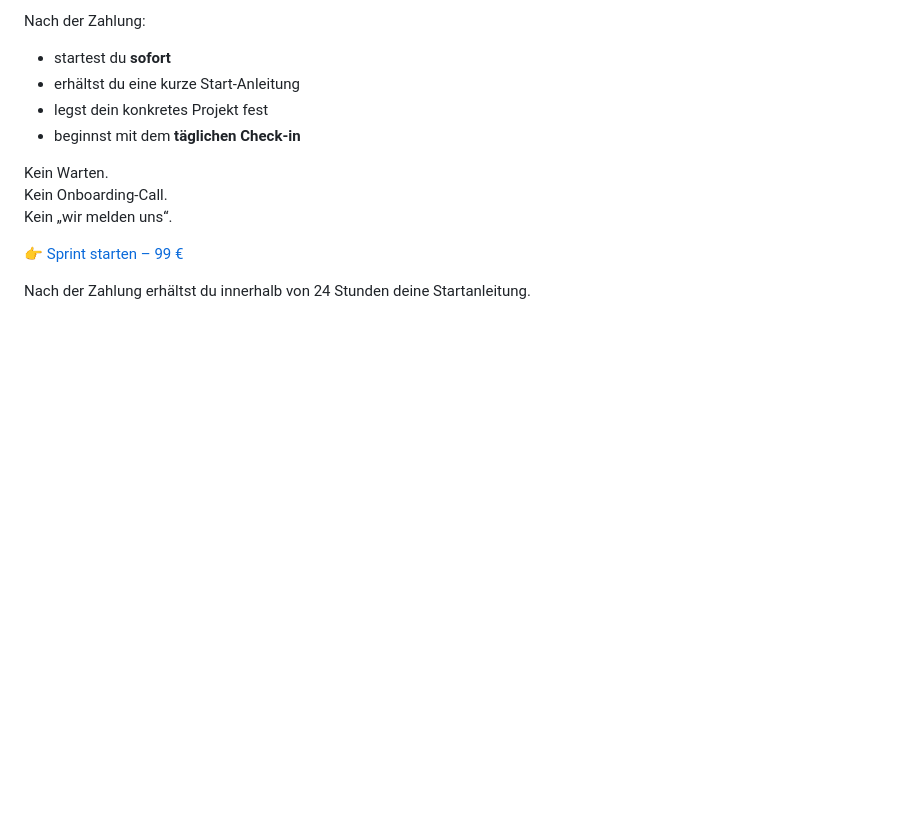
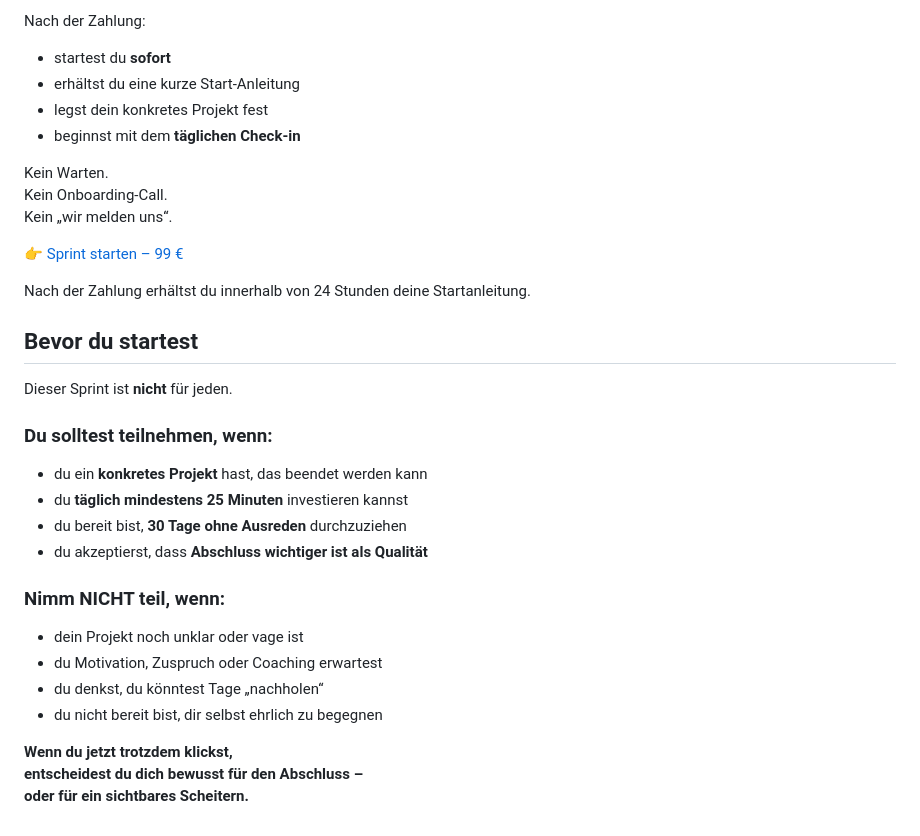
Before and after one commit to energetekk/30-Tage-Finish-Sprint-Oeffentlicher-Log, a Markdown page: index.md, the part around the change. Rendered like a GitHub page; blank space fills up the shorter version.

Commit message:
Update index.md - bewusste Entscheidung vor dem Klick durch Kunde

```diff
--- a/index.md
+++ b/index.md
@@ -155,3 +155,23 @@ Kein „wir melden uns“.
 👉 [Sprint starten – 99 €](https://buy.stripe.com/test_28E4gsd2P1cx19N3eK7g401)
 
 Nach der Zahlung erhältst du innerhalb von 24 Stunden deine Startanleitung.
+
+## Bevor du startest
+
+Dieser Sprint ist **nicht** für jeden.
+
+### Du solltest teilnehmen, wenn:
+- du ein **konkretes Projekt** hast, das beendet werden kann
+- du **täglich mindestens 25 Minuten** investieren kannst
+- du bereit bist, **30 Tage ohne Ausreden** durchzuziehen
+- du akzeptierst, dass **Abschluss wichtiger ist als Qualität**
+
+### Nimm NICHT teil, wenn:
+- dein Projekt noch unklar oder vage ist
+- du Motivation, Zuspruch oder Coaching erwartest
+- du denkst, du könntest Tage „nachholen“
+- du nicht bereit bist, dir selbst ehrlich zu begegnen
+
+**Wenn du jetzt trotzdem klickst,
+entscheidest du dich bewusst für den Abschluss –
+oder für ein sichtbares Scheitern.**
```
